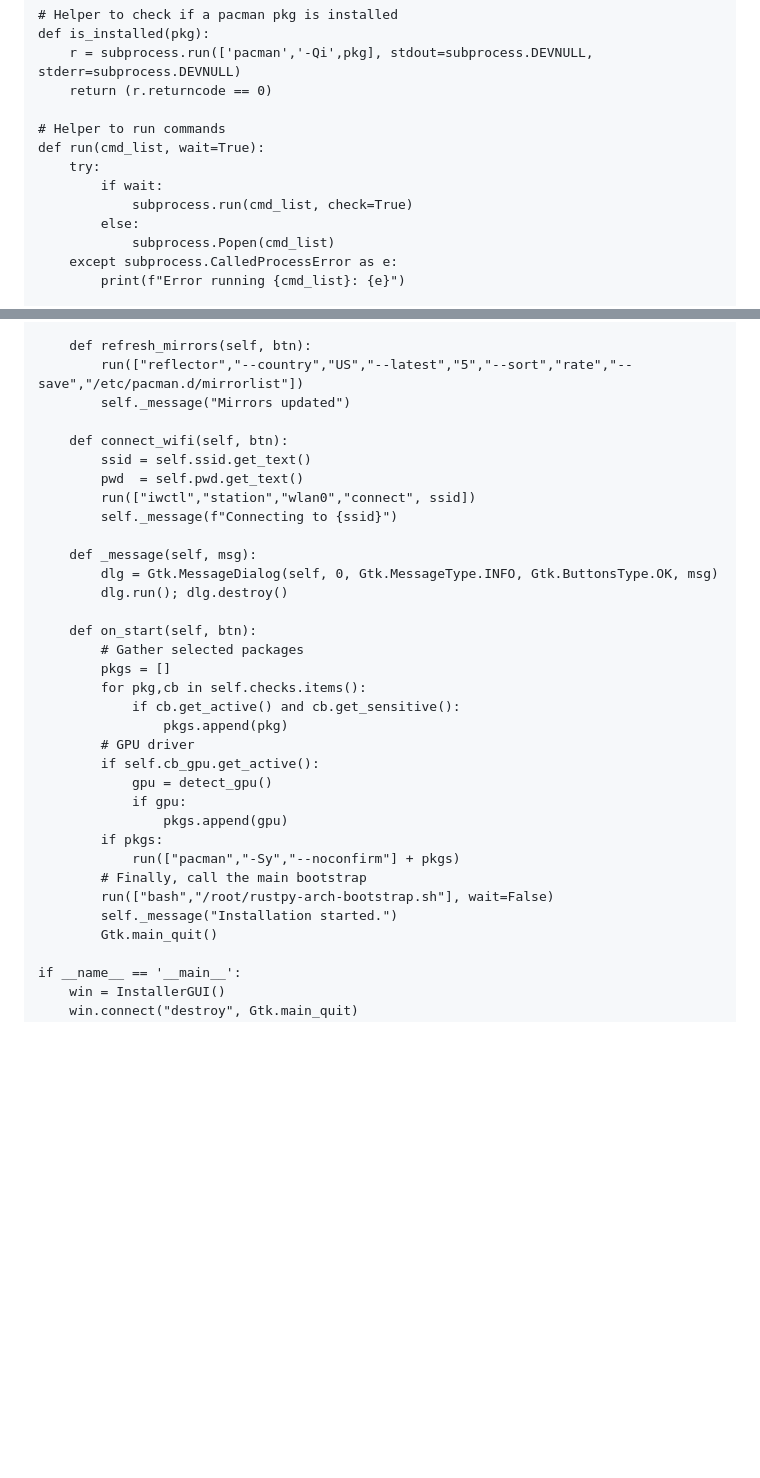
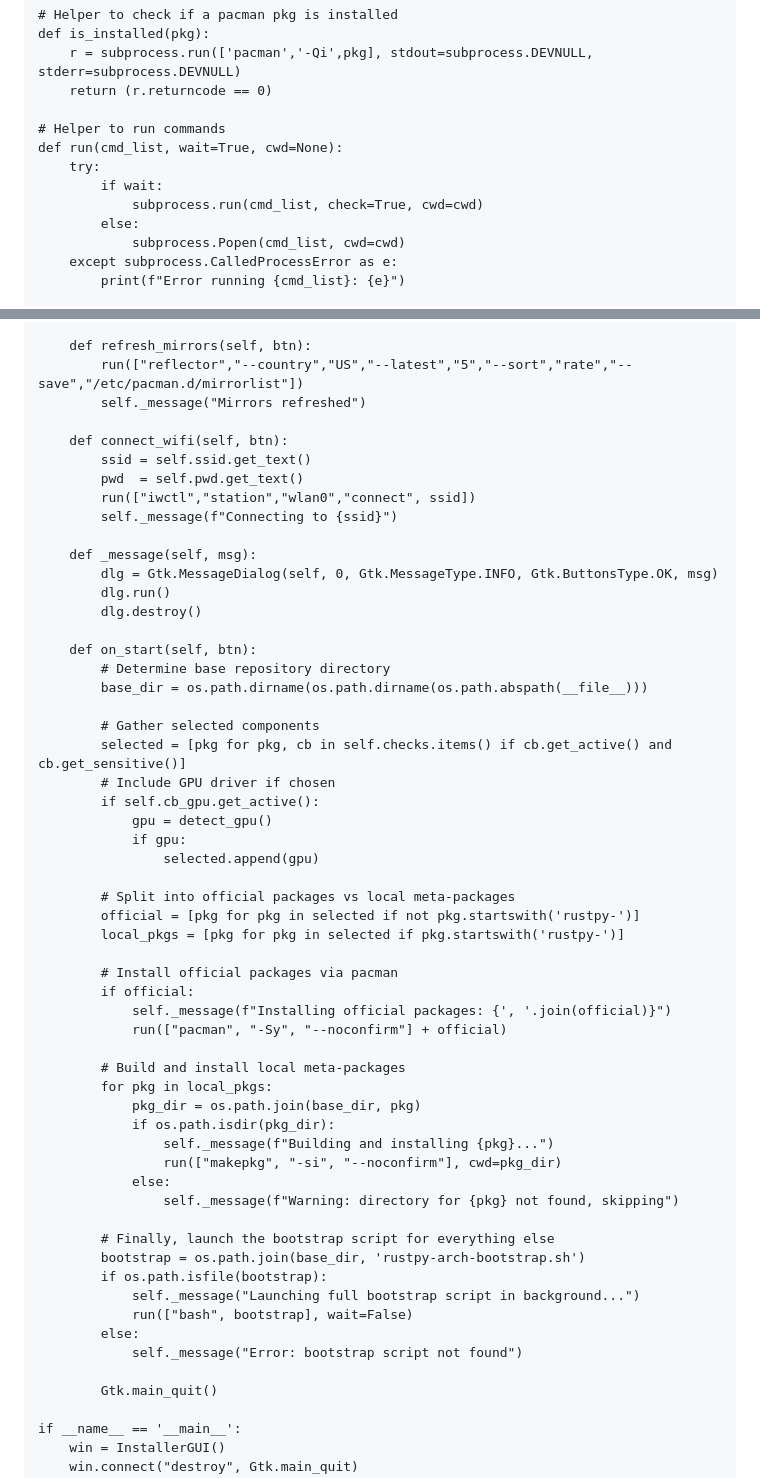
Before and after one commit to xatusbetazx17/rustpy-arch, a Markdown page: README.md, 2 parts joined by grey strips. Drawn GitHub-style; blank space fills up the shorter version.

```diff
--- a/README.md
+++ b/README.md
@@ -80,12 +80,12 @@ def is_installed(pkg):
     return (r.returncode == 0)
 
 # Helper to run commands
-def run(cmd_list, wait=True):
+def run(cmd_list, wait=True, cwd=None):
     try:
         if wait:
-            subprocess.run(cmd_list, check=True)
+            subprocess.run(cmd_list, check=True, cwd=cwd)
         else:
-            subprocess.Popen(cmd_list)
+            subprocess.Popen(cmd_list, cwd=cwd)
     except subprocess.CalledProcessError as e:
         print(f"Error running {cmd_list}: {e}")
 
@@ -184,7 +184,7 @@ class InstallerGUI(Gtk.Window):
 
     def refresh_mirrors(self, btn):
         run(["reflector","--country","US","--latest","5","--sort","rate","--save","/etc/pacman.d/mirrorlist"])
-        self._message("Mirrors updated")
+        self._message("Mirrors refreshed")
 
     def connect_wifi(self, btn):
         ssid = self.ssid.get_text()
@@ -194,24 +194,47 @@ class InstallerGUI(Gtk.Window):
 
     def _message(self, msg):
         dlg = Gtk.MessageDialog(self, 0, Gtk.MessageType.INFO, Gtk.ButtonsType.OK, msg)
-        dlg.run(); dlg.destroy()
+        dlg.run()
+        dlg.destroy()
 
     def on_start(self, btn):
-        # Gather selected packages
-        pkgs = []
-        for pkg,cb in self.checks.items():
-            if cb.get_active() and cb.get_sensitive():
-                pkgs.append(pkg)
-        # GPU driver
+        # Determine base repository directory
+        base_dir = os.path.dirname(os.path.dirname(os.path.abspath(__file__)))
+
+        # Gather selected components
+        selected = [pkg for pkg, cb in self.checks.items() if cb.get_active() and cb.get_sensitive()]
+        # Include GPU driver if chosen
         if self.cb_gpu.get_active():
             gpu = detect_gpu()
             if gpu:
-                pkgs.append(gpu)
-        if pkgs:
-            run(["pacman","-Sy","--noconfirm"] + pkgs)
-        # Finally, call the main bootstrap
-        run(["bash","/root/rustpy-arch-bootstrap.sh"], wait=False)
-        self._message("Installation started.")
+                selected.append(gpu)
+
+        # Split into official packages vs local meta-packages
+        official = [pkg for pkg in selected if not pkg.startswith('rustpy-')]
+        local_pkgs = [pkg for pkg in selected if pkg.startswith('rustpy-')]
+
+        # Install official packages via pacman
+        if official:
+            self._message(f"Installing official packages: {', '.join(official)}")
+            run(["pacman", "-Sy", "--noconfirm"] + official)
+
+        # Build and install local meta-packages
+        for pkg in local_pkgs:
+            pkg_dir = os.path.join(base_dir, pkg)
+            if os.path.isdir(pkg_dir):
+                self._message(f"Building and installing {pkg}...")
+                run(["makepkg", "-si", "--noconfirm"], cwd=pkg_dir)
+            else:
+                self._message(f"Warning: directory for {pkg} not found, skipping")
+
+        # Finally, launch the bootstrap script for everything else
+        bootstrap = os.path.join(base_dir, 'rustpy-arch-bootstrap.sh')
+        if os.path.isfile(bootstrap):
+            self._message("Launching full bootstrap script in background...")
+            run(["bash", bootstrap], wait=False)
+        else:
+            self._message("Error: bootstrap script not found")
+
         Gtk.main_quit()
 
 if __name__ == '__main__':
```
